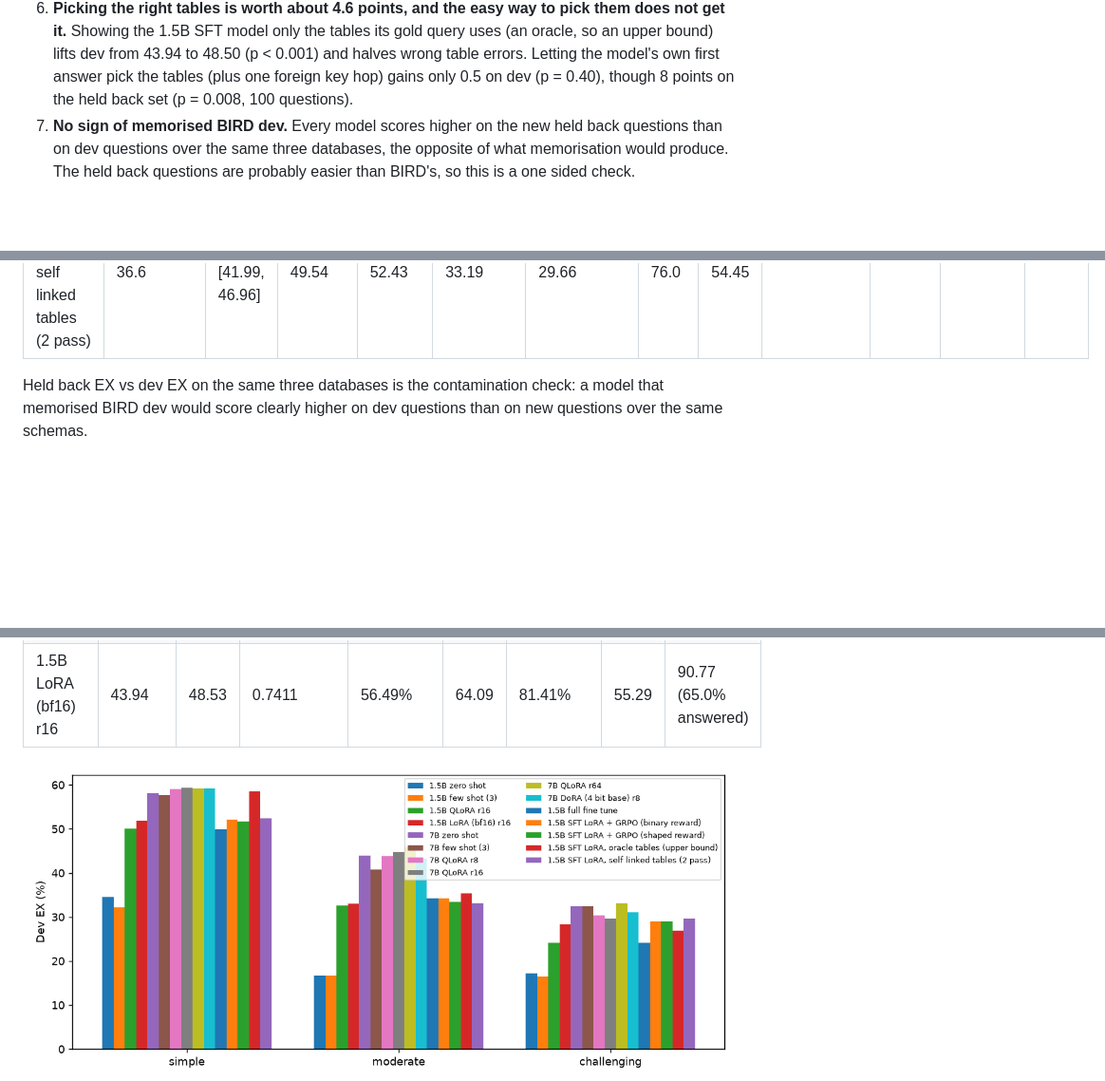
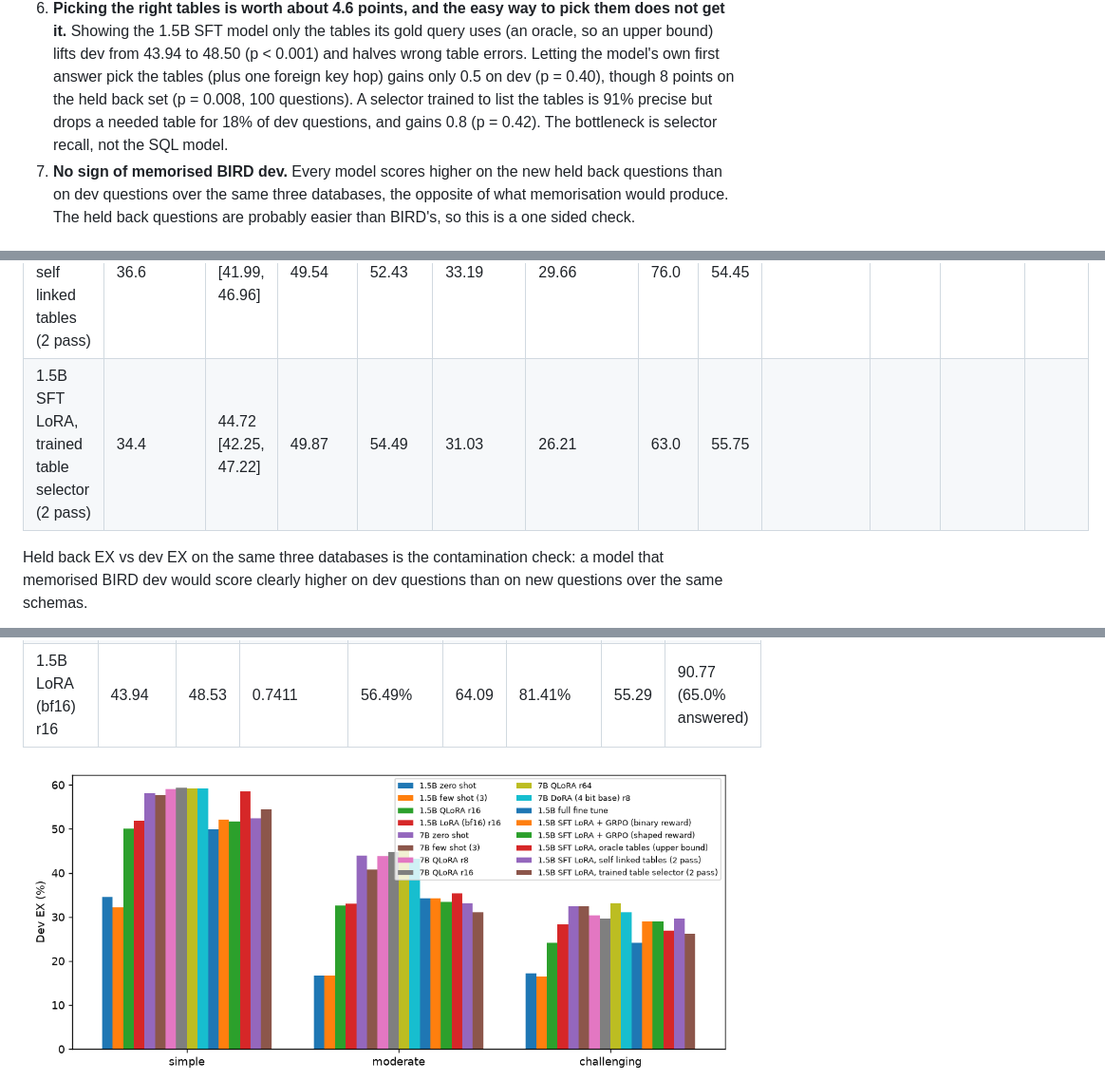
Before and after one commit to krishbansalofficial/querycraft, a Markdown page: README.md, 3 parts joined by grey strips. Shown at 95% size. GitHub-like rendering; pictures changed too: docs/figures/dev_ex_by_difficulty.png; blank space fills up the shorter version.

Commit message:
Schema linking: trained table selector (91% precise, keeps every gold table for 82% of dev; +0.8 dev, not significant)

```diff
--- a/README.md
+++ b/README.md
@@ -24,6 +24,8 @@ Every claim below is backed by a paired test or a confidence interval in [Result
    the 1.5B SFT model only the tables its gold query uses (an oracle, so an upper bound) lifts dev from 43.94 to
    48.50 (p < 0.001) and halves wrong table errors. Letting the model's own first answer pick the tables (plus one
    foreign key hop) gains only 0.5 on dev (p = 0.40), though 8 points on the held back set (p = 0.008, 100 questions).
+   A selector trained to list the tables is 91% precise but drops a needed table for 18% of dev questions, and
+   gains 0.8 (p = 0.42). The bottleneck is selector recall, not the SQL model.
 7. **No sign of memorised BIRD dev.** Every model scores higher on the new held back questions than on dev questions
    over the same three databases, the opposite of what memorisation would produce. The held back questions are
    probably easier than BIRD's, so this is a one sided check.
@@ -111,6 +113,7 @@ columns per database), so the task tests schema understanding as much as SQL syn
 | 1.5B SFT LoRA + GRPO (shaped reward) | 35.8 | 44.07 [41.6, 46.56] | 48.04 | 51.78 | 33.41 | 28.97 | 73.0 | 54.66 | 68.29 | 67.7 | NVIDIA GeForce RTX 4070 Laptop GPU x1 | 14.62 h |
 | 1.5B SFT LoRA, oracle tables (upper bound) | 45.0 | 48.5 [46.01, 51.0] | 54.17 | 58.49 | 35.34 | 26.9 | 79.0 | 61.61 |  |  |  |  |
 | 1.5B SFT LoRA, self linked tables (2 pass) | 36.6 | 44.46 [41.99, 46.96] | 49.54 | 52.43 | 33.19 | 29.66 | 76.0 | 54.45 |  |  |  |  |
+| 1.5B SFT LoRA, trained table selector (2 pass) | 34.4 | 44.72 [42.25, 47.22] | 49.87 | 54.49 | 31.03 | 26.21 | 63.0 | 55.75 |  |  |  |  |
 
 Held back EX vs dev EX on the same three databases is the contamination check: a model that memorised BIRD dev would score clearly higher on dev questions than on new questions over the same schemas.
 
```
Also changed, not shown: other parts of README.md (+2 -0 lines), docs/plans/schema_linking.md (+24 -1 lines), docs/results.md (+3 -0 lines), 8 other files.
